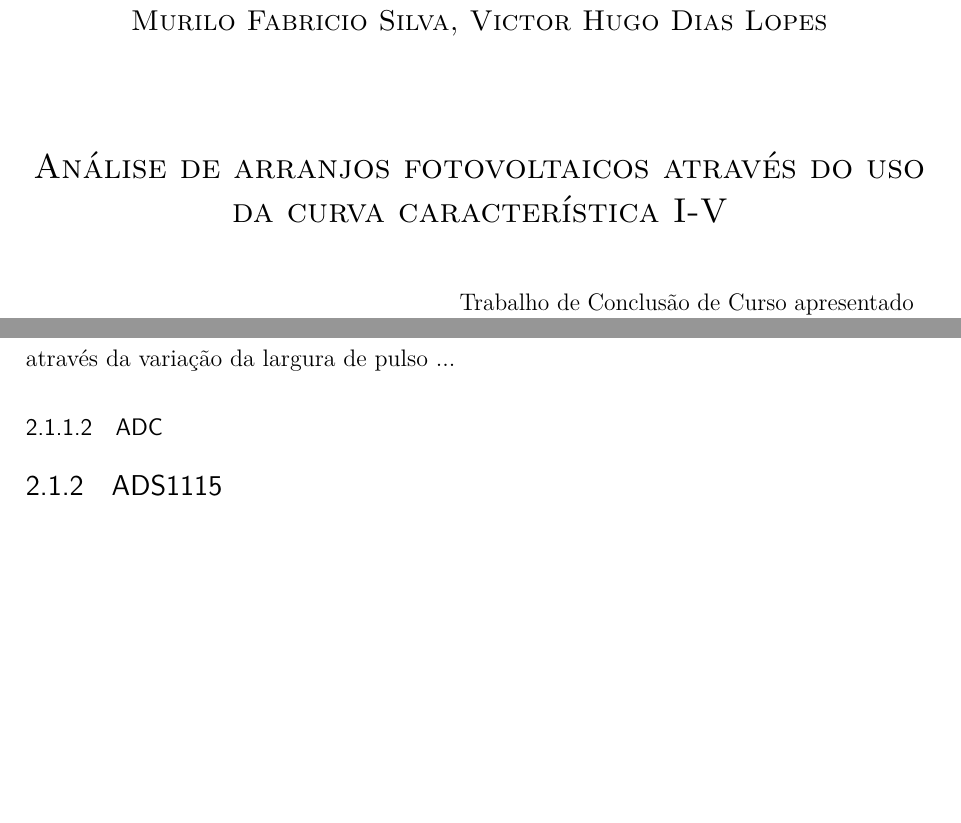
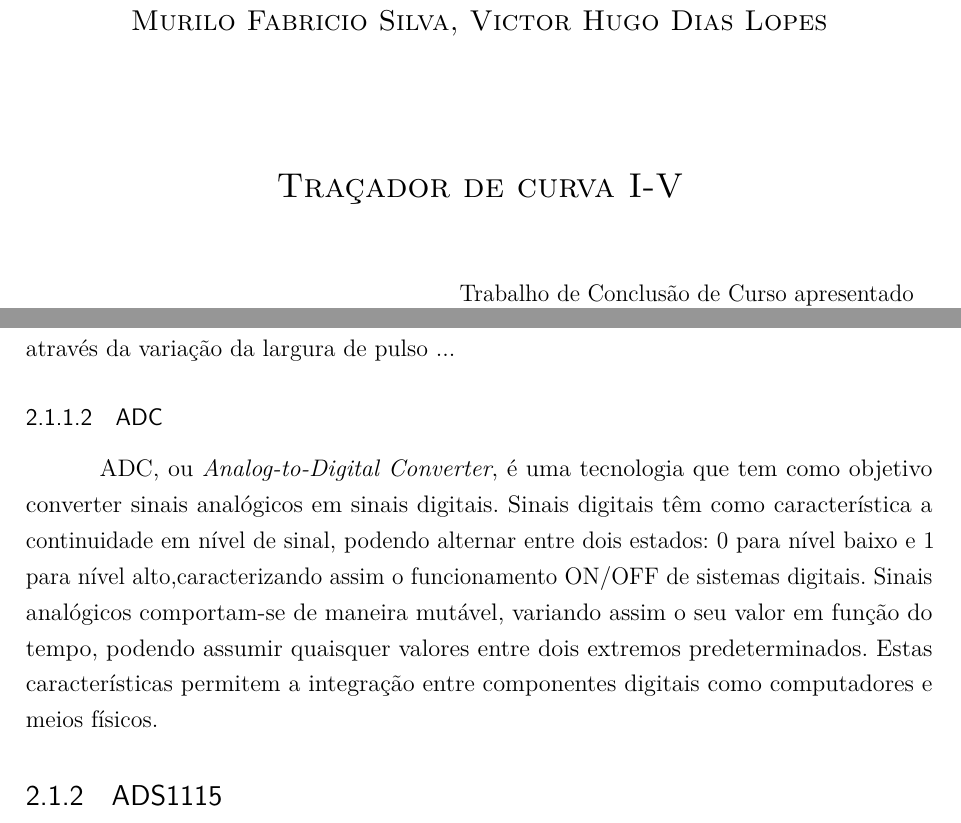
Before and after one commit to zemurilos/TCC_Automacao_Industrial, a LaTeX thesis (Template_-_Monografia_-_IFSP_-_SBV.tex, which reads capitulo02RevisaoLiteratura.tex): two parts of pages 4 and 27 of 44, joined at a grey line, cut so that both start at the same text, the shorter picture padded with empty space. The pictures show the PDF file Template_-_Monografia_-_IFSP_-_SBV.pdf that the author committed with the source.

Commit message:
Add files via upload

```diff
--- a/Template_-_Monografia_-_IFSP_-_SBV.tex
+++ b/Template_-_Monografia_-_IFSP_-_SBV.tex
@@ -171,7 +171,7 @@
 %\curso{Especialização em Desenvolvimento de Aplicações para Dispositivos Móveis}
 %\grau{Especialista em Desenvolvimento de Aplicações para Dispositivos Móveis}
 
-\titulo{Análise de arranjos fotovoltaicos através do uso da curva característica I-V}
+\titulo{Traçador de curva I-V}
 
 % caso não haja subtítulo, comente a linha abaixo
 %\subtitulo{subtítulo}
--- a/capitulo02RevisaoLiteratura.tex
+++ b/capitulo02RevisaoLiteratura.tex
@@ -207,6 +207,9 @@ Conforma mostrado na tabela~\ref{tab:ArduinoUno}, o Arduino Uno possui 6 entrada
 PWM, ou \textit{Pulse Width Modulation}, ou ainda Modulação por Largura de Pulso, através da variação da largura de pulso ...
 
 \subsubsection{ADC}
+
+ADC, ou \textit{Analog-to-Digital Converter}, é uma tecnologia que tem como objetivo converter sinais analógicos em sinais digitais. Sinais digitais têm como característica a continuidade em nível de sinal, podendo alternar entre dois estados: 0 para nível baixo e 1 para nível alto,caracterizando assim o funcionamento ON/OFF de sistemas digitais.
+ Sinais analógicos comportam-se de maneira mutável, variando assim o seu valor em função do tempo, podendo assumir quaisquer valores entre dois extremos predeterminados. Estas características permitem a integração entre componentes digitais como computadores e meios físicos.
 
 \subsection{ADS1115}
 O módulo ADS1115 da Adafruit é um módulo ADC com resolução de 16-Bits e utiliza a comunicação I2C, o uso deste módulo foi vital para a aquisição de dados.
```
Also changed, not shown: Template_-_Monografia_-_IFSP_-_SBV.pdf, 6 other files.
